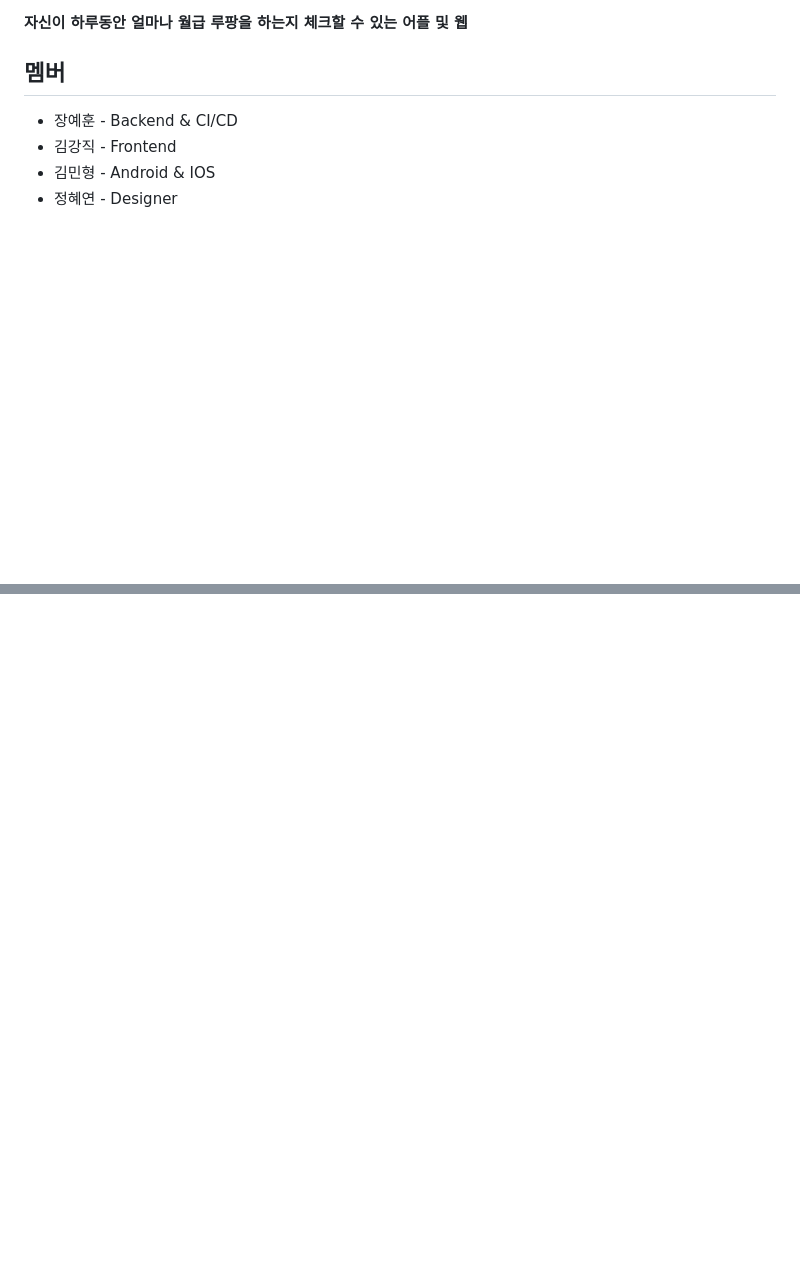
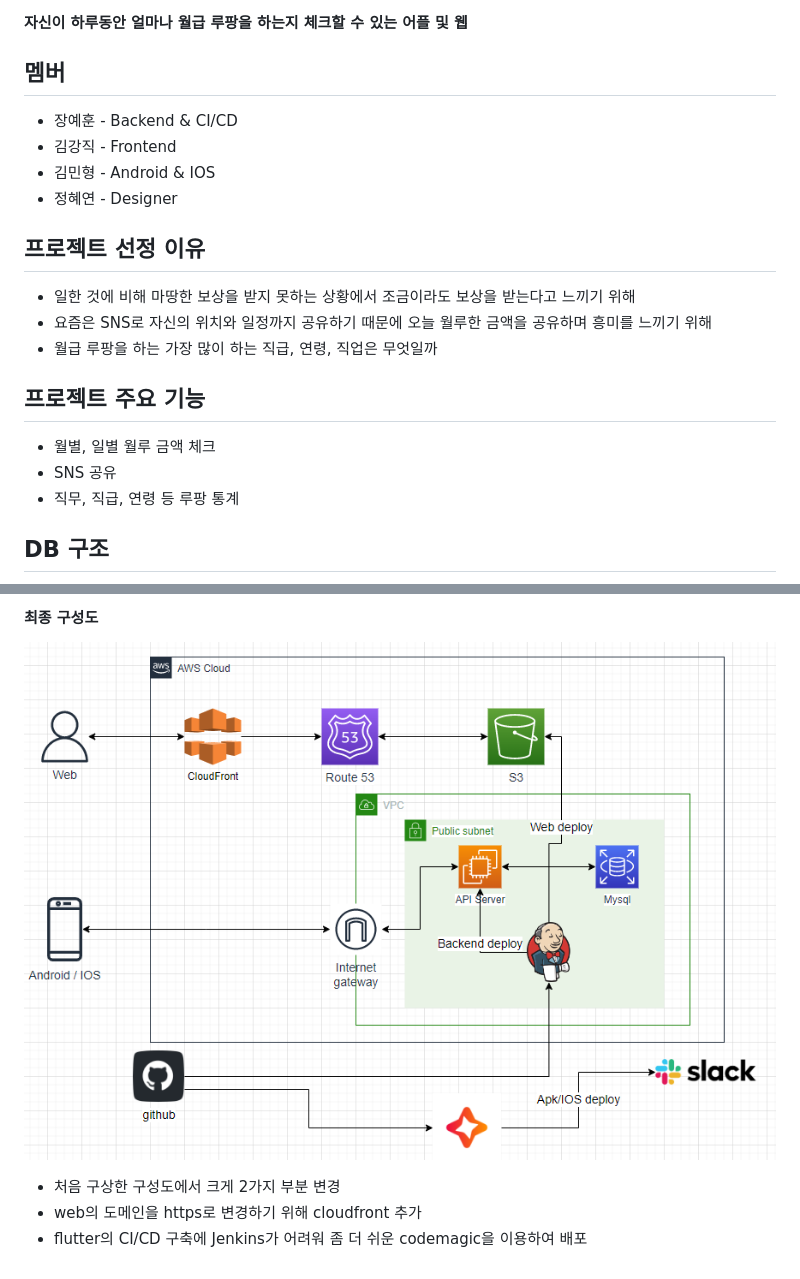
Before and after one commit to 291-dev/wollu, a Markdown page: README.md, 2 parts joined by grey strips. GitHub-like rendering; pictures changed too: images/1678708208236.png (added); blank space fills up the shorter version.

```diff
--- a/README.md
+++ b/README.md
@@ -12,3 +12,18 @@
 - 김강직 - Frontend
 - 김민형 - Android & IOS
 - 정혜연 - Designer
+
+## 프로젝트 선정 이유
+
+- 일한 것에 비해 마땅한 보상을 받지 못하는 상황에서 조금이라도 보상을 받는다고 느끼기 위해
+- 요즘은 SNS로 자신의 위치와 일정까지 공유하기 때문에 오늘 월루한 금액을 공유하며 흥미를 느끼기 위해
+- 월급 루팡을 하는 가장 많이 하는 직급, 연령, 직업은 무엇일까
+
+## 프로젝트 주요 기능
+
+- 월별, 일별 월루 금액 체크
+- SNS 공유
+- 직무, 직급, 연령 등 루팡 통계
+
+## DB 구조
+
@@ -14,0 +51,7 @@
+#### 최종 구성도
+
+![1678708208236](images/1678708208236.png)
+
+- 처음 구상한 구성도에서 크게 2가지 부분 변경
+- web의 도메인을 https로 변경하기 위해 cloudfront 추가
+- flutter의 CI/CD 구축에 Jenkins가 어려워 좀 더 쉬운 codemagic을 이용하여 배포
```
Also changed, not shown: other parts of README.md (+21 -0 lines), images/1678707397431.png (added), images/1678707825429.png (added).
